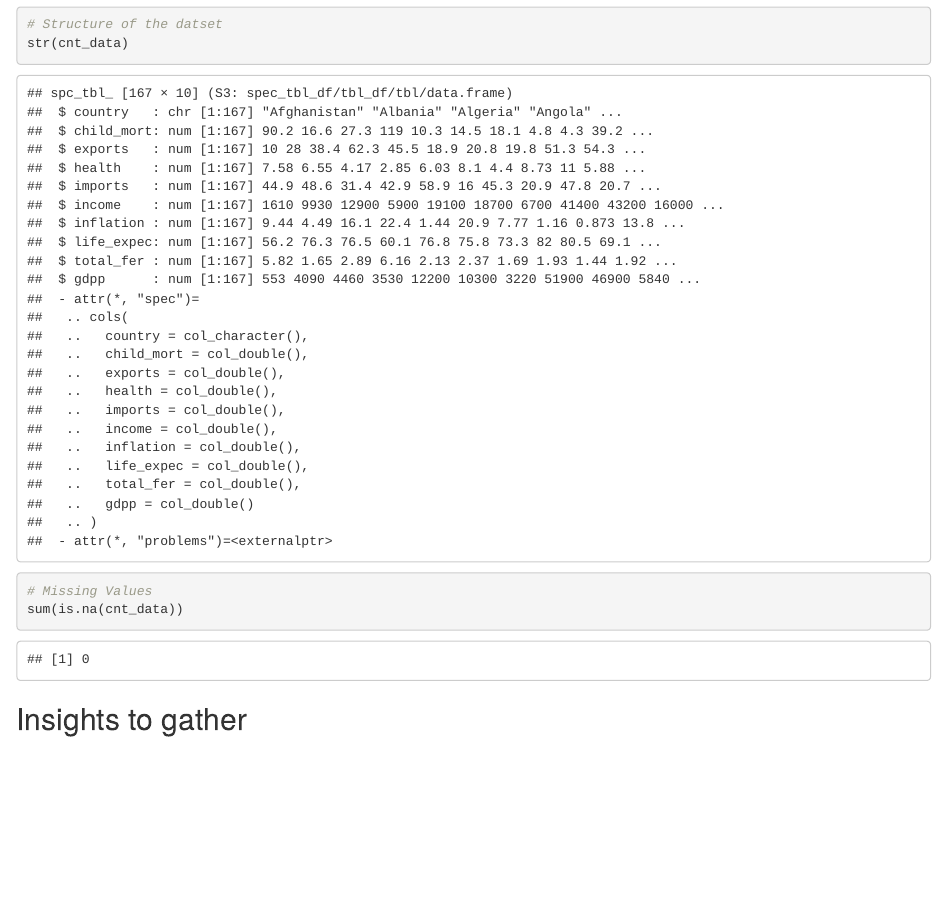
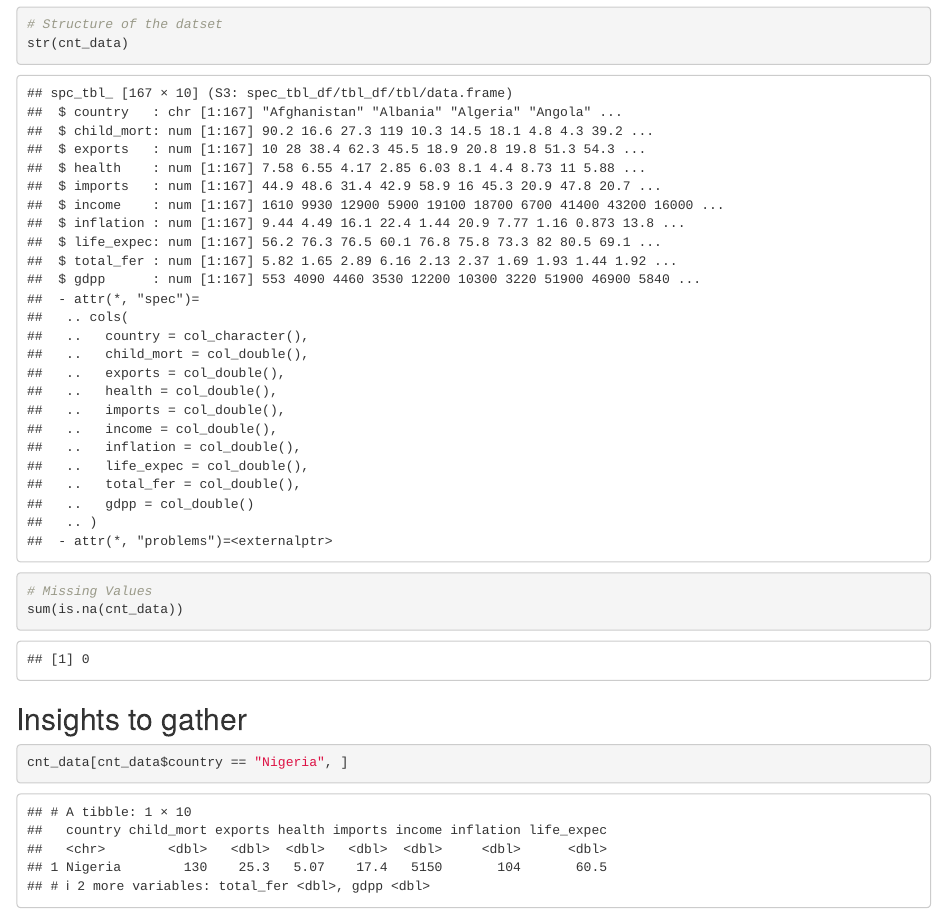
Before and after one commit to kinematician30/Unsupervised-ML-with-R, an R Markdown document (EDA.Rmd): the page in a window 1100 px wide, from 1100 px down. Rendered offline with R 4.5, knitr and Pandoc, with nearby package versions.

Commit message:
updated readme and eda

````diff
--- a/EDA.Rmd
+++ b/EDA.Rmd
@@ -33,3 +33,7 @@ sum(is.na(cnt_data))
 ```
 
 ## Insights to gather
+
+```{r}
+cnt_data[cnt_data$country == "Nigeria", ]
+```
````
Also changed, not shown: README.md.
